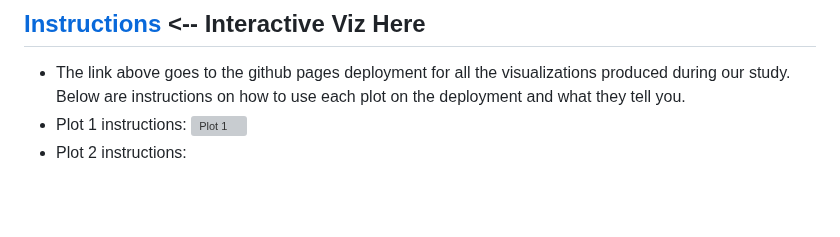
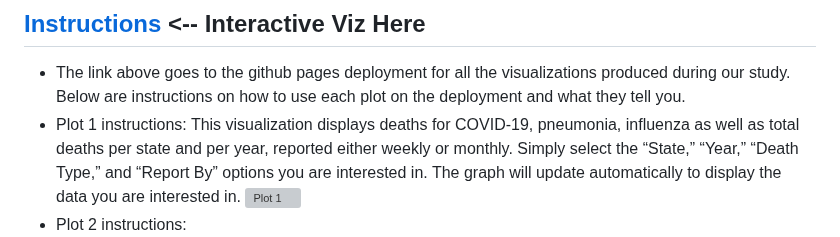
Before and after one commit to leowheeler1/project3main, a Markdown page: README.md, the part around the change. Drawn GitHub-style; blank space fills up the shorter version; grey boxes are pictures that could not be loaded.

Commit message:
Update README.md
updated Plot 1 instructions

```diff
--- a/README.md
+++ b/README.md
@@ -11,7 +11,7 @@
 
 ## [Instructions](https://leowheeler1.github.io/project3main/) <-- Interactive Viz Here
   - The link above goes to the github pages deployment for all the visualizations produced during our study. Below are instructions on how to use each plot on the deployment and what they tell you.
-  - Plot 1 instructions:
+  - Plot 1 instructions: This visualization displays deaths for COVID-19, pneumonia, influenza as well as total deaths per state and per year, reported either weekly or monthly.  Simply select the “State,” “Year,” “Death Type,” and “Report By” options you are interested in.  The graph will update automatically to display      the data you are interested in.
     ![Plot 1](images/graph1.gif)
   - Plot 2 instructions:
     ![Plot 2](images/graph2.gif)
```
